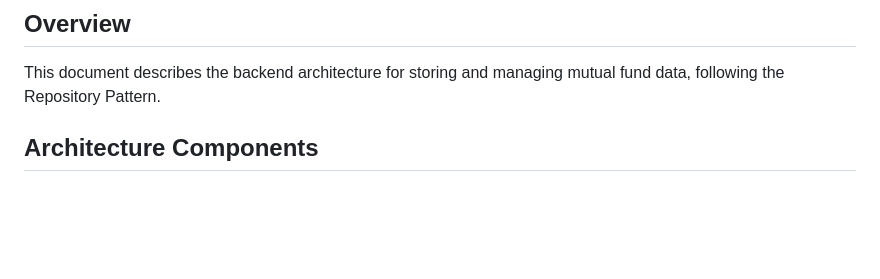
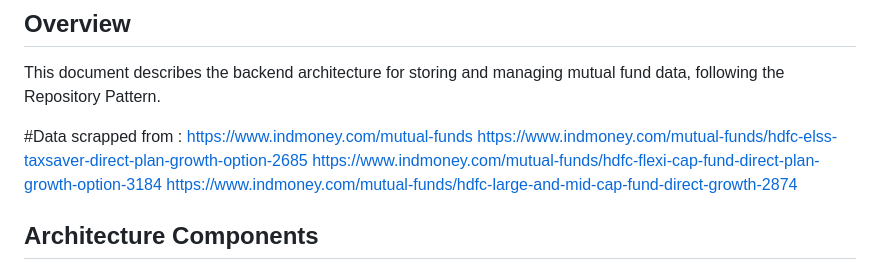
Before and after one commit to Tarushikha93/MF-FAQs, a Markdown page: readme.md, the part around the change. GitHub-like rendering; blank space fills up the shorter version.

```diff
--- a/readme.md
+++ b/readme.md
@@ -3,6 +3,12 @@
 ## Overview
 
 This document describes the backend architecture for storing and managing mutual fund data, following the Repository Pattern.
+
+#Data scrapped from :
+https://www.indmoney.com/mutual-funds
+https://www.indmoney.com/mutual-funds/hdfc-elss-taxsaver-direct-plan-growth-option-2685
+https://www.indmoney.com/mutual-funds/hdfc-flexi-cap-fund-direct-plan-growth-option-3184
+https://www.indmoney.com/mutual-funds/hdfc-large-and-mid-cap-fund-direct-growth-2874
 
 ## Architecture Components
 
```
